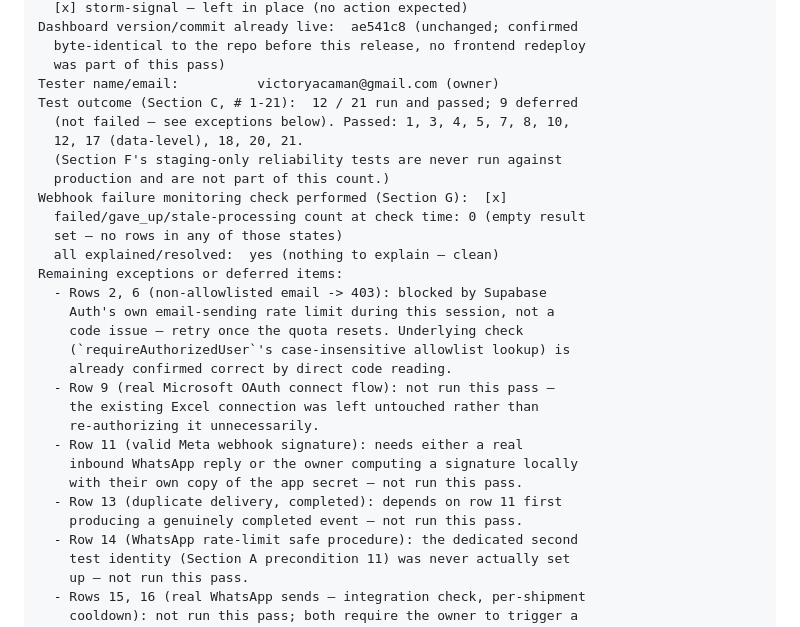
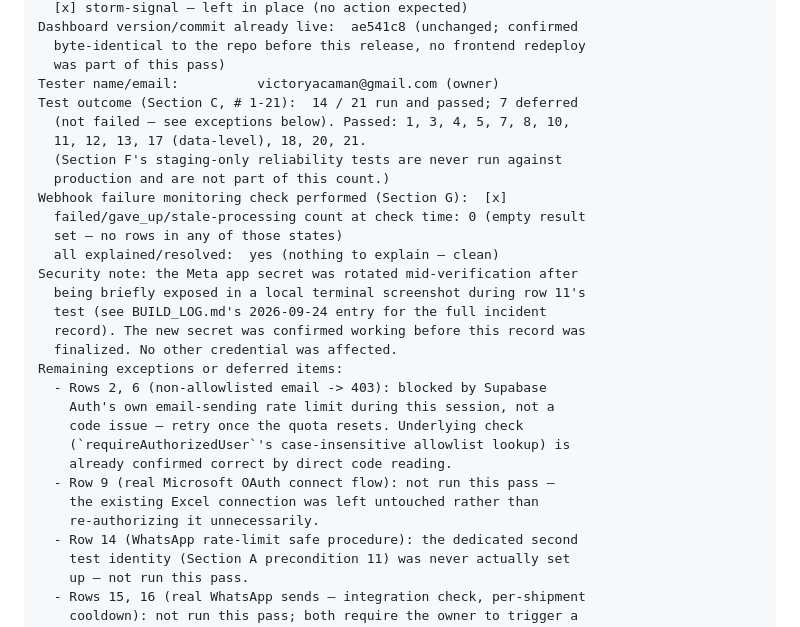
Before and after one commit to victoryacaman/Ruta-, a Markdown page: DEPLOYMENT_RUNBOOK.md, the part around the change. Drawn GitHub-style.

```diff
--- a/DEPLOYMENT_RUNBOOK.md
+++ b/DEPLOYMENT_RUNBOOK.md
@@ -419,15 +419,20 @@ Dashboard version/commit already live:  ae541c8 (unchanged; confirmed
   byte-identical to the repo before this release, no frontend redeploy
   was part of this pass)
 Tester name/email:          victoryacaman@gmail.com (owner)
-Test outcome (Section C, # 1-21):  12 / 21 run and passed; 9 deferred
+Test outcome (Section C, # 1-21):  14 / 21 run and passed; 7 deferred
   (not failed — see exceptions below). Passed: 1, 3, 4, 5, 7, 8, 10,
-  12, 17 (data-level), 18, 20, 21.
+  11, 12, 13, 17 (data-level), 18, 20, 21.
   (Section F's staging-only reliability tests are never run against
   production and are not part of this count.)
 Webhook failure monitoring check performed (Section G):  [x]
   failed/gave_up/stale-processing count at check time: 0 (empty result
   set — no rows in any of those states)
   all explained/resolved:  yes (nothing to explain — clean)
+Security note: the Meta app secret was rotated mid-verification after
+  being briefly exposed in a local terminal screenshot during row 11's
+  test (see BUILD_LOG.md's 2026-09-24 entry for the full incident
+  record). The new secret was confirmed working before this record was
+  finalized. No other credential was affected.
 Remaining exceptions or deferred items:
   - Rows 2, 6 (non-allowlisted email -> 403): blocked by Supabase
     Auth's own email-sending rate limit during this session, not a
@@ -437,11 +442,6 @@ Remaining exceptions or deferred items:
   - Row 9 (real Microsoft OAuth connect flow): not run this pass —
     the existing Excel connection was left untouched rather than
     re-authorizing it unnecessarily.
-  - Row 11 (valid Meta webhook signature): needs either a real
-    inbound WhatsApp reply or the owner computing a signature locally
-    with their own copy of the app secret — not run this pass.
-  - Row 13 (duplicate delivery, completed): depends on row 11 first
-    producing a genuinely completed event — not run this pass.
   - Row 14 (WhatsApp rate-limit safe procedure): the dedicated second
     test identity (Section A precondition 11) was never actually set
     up — not run this pass.
```
Also changed, not shown: BUILD_LOG.md (+46 -0 lines).
